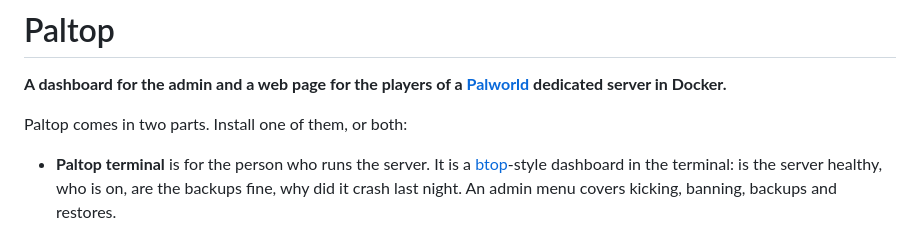
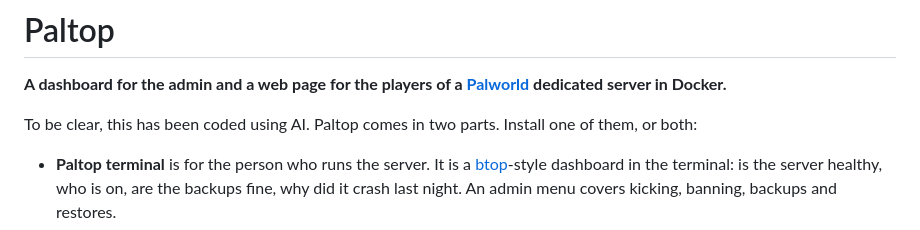
Before and after one commit to SeanDavidS/paltop, a Markdown page: README.md, the part around the change. Rendered like a GitHub page.

Commit message:
Clarify project origin in README
Added a note that the project was coded using AI.

```diff
--- a/README.md
+++ b/README.md
@@ -3,6 +3,7 @@
 **A dashboard for the admin and a web page for the players of a
 [Palworld](https://www.pocketpair.jp/palworld) dedicated server in Docker.**
 
+To be clear, this has been coded using AI.
 Paltop comes in two parts. Install one of them, or both:
 
 - **Paltop terminal** is for the person who runs the server. It is a
```
